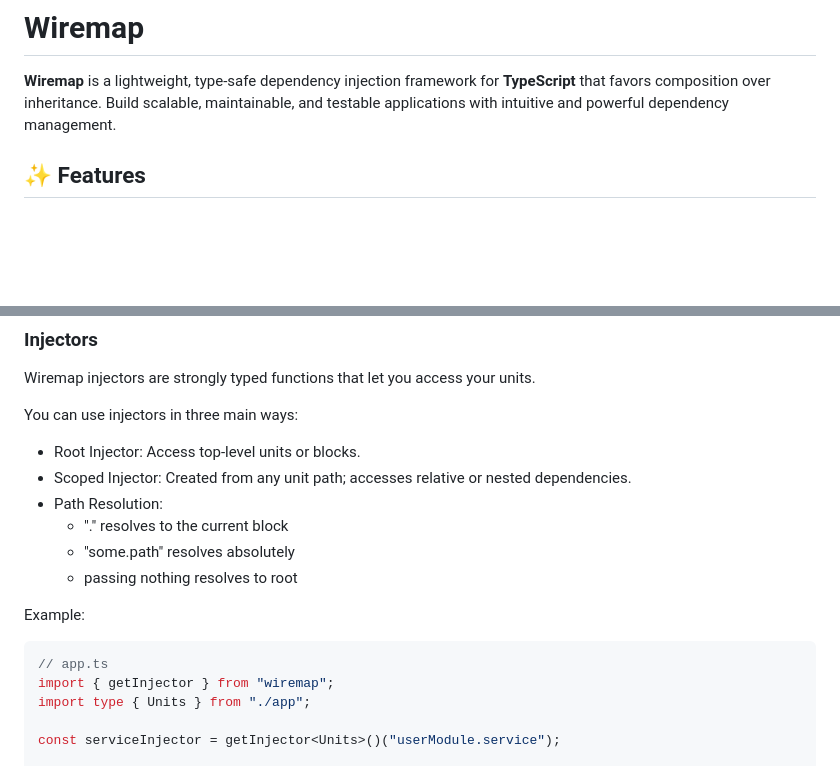
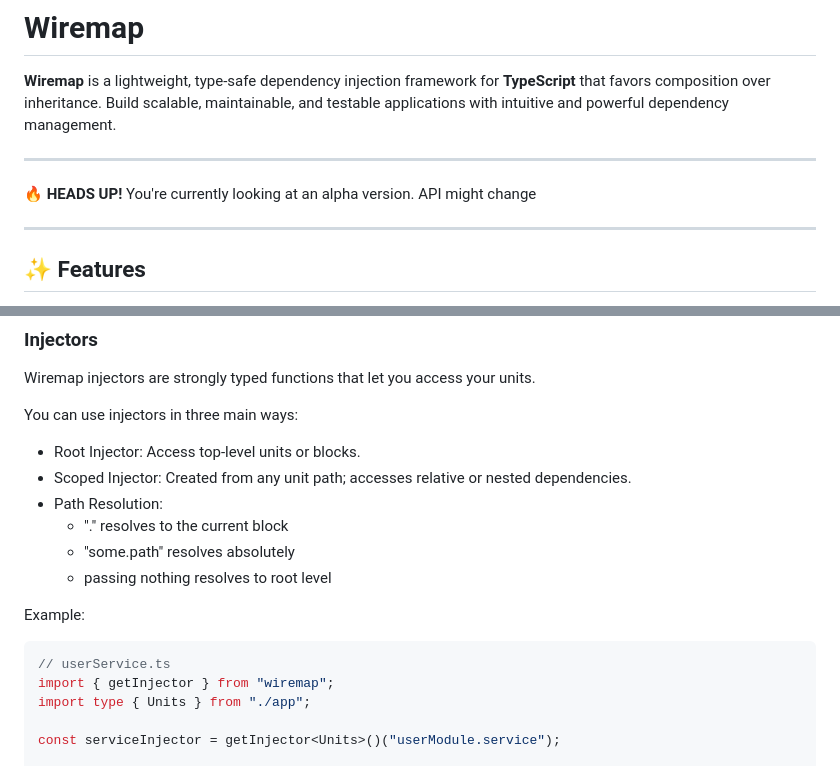
Before and after one commit to jacoborus/wiretree, a Markdown page: README.md, 2 parts joined by grey strips. Drawn GitHub-style; blank space fills up the shorter version.

Commit message:
docs: Add info about alpha version

````diff
--- a/README.md
+++ b/README.md
@@ -1,6 +1,13 @@
 # Wiremap
 
 **Wiremap** is a lightweight, type-safe dependency injection framework for **TypeScript** that favors composition over inheritance. Build scalable, maintainable, and testable applications with intuitive and powerful dependency management.
+
+---
+
+:fire: **HEADS UP!** You're currently looking at an alpha version.
+API might change
+
+---
 
 ## ✨ Features
 
@@ -108,12 +115,12 @@ You can use injectors in three main ways:
 - Path Resolution:
   - "." resolves to the current block
   - "some.path" resolves absolutely
-  - passing nothing resolves to root
+  - passing nothing resolves to root level
 
 Example:
 
 ```ts
-// app.ts
+// userService.ts
 import { getInjector } from "wiremap";
 import type { Units } from "./app";
 
````
